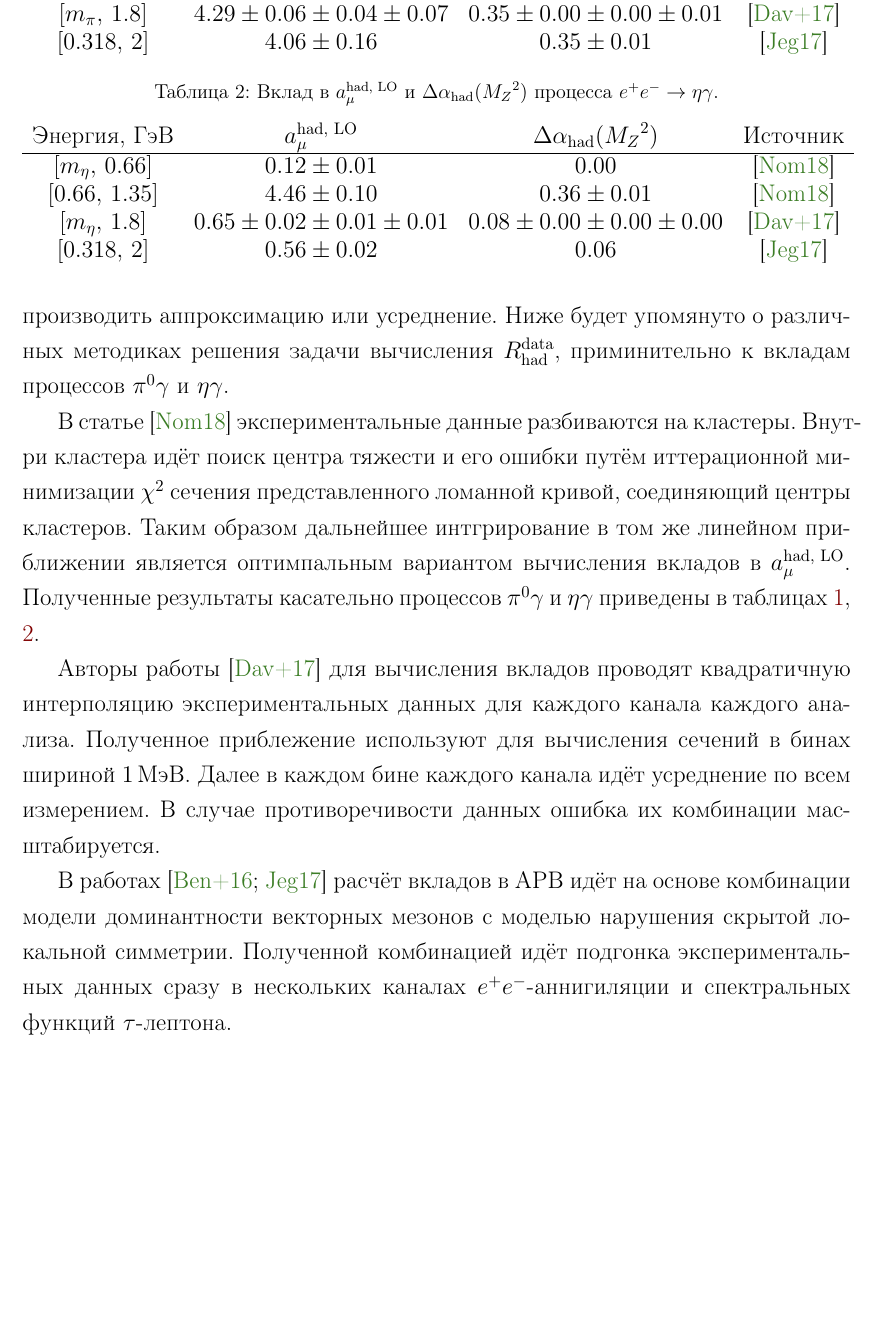
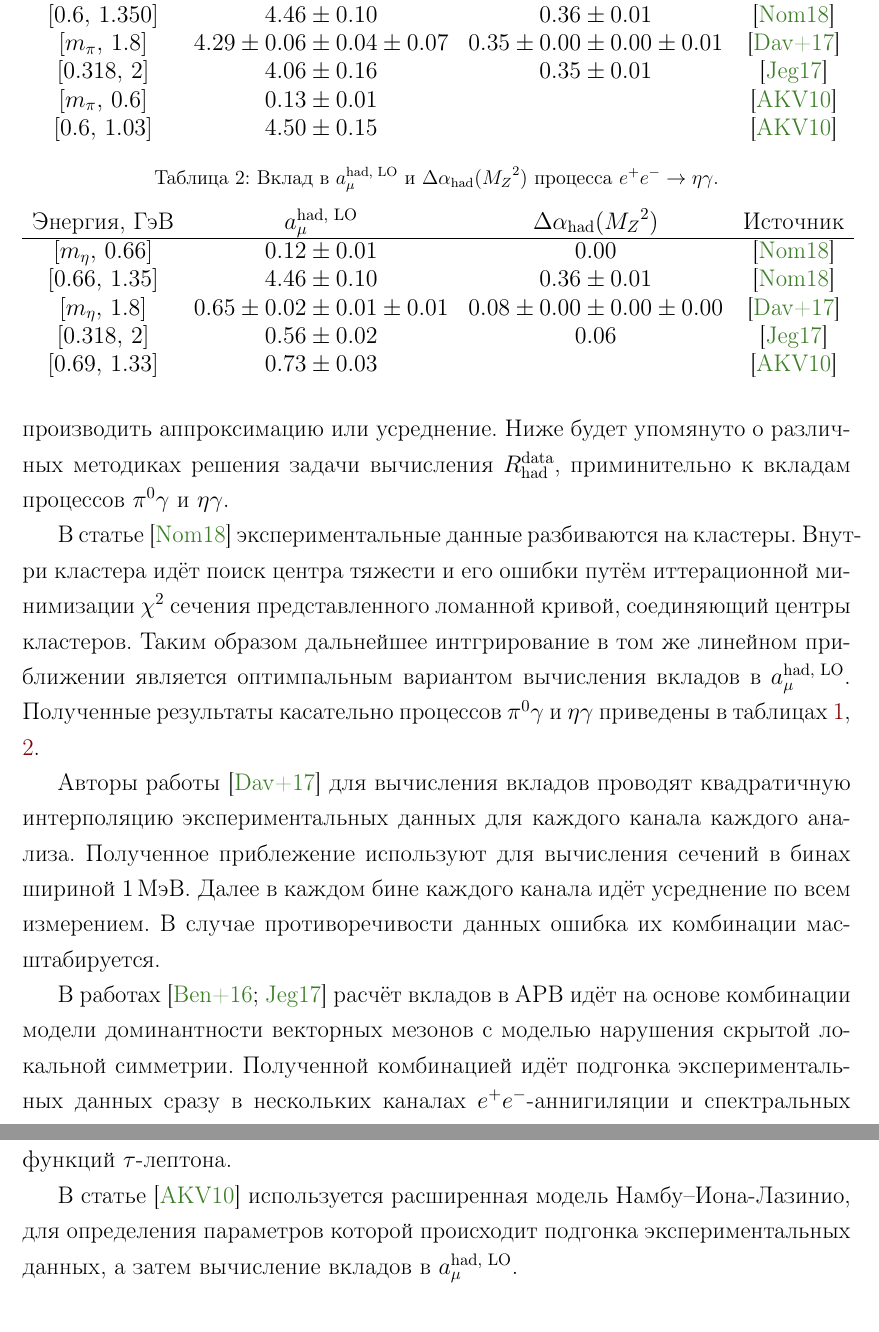
Before and after one commit to lbrl/pseudodisser, a LaTeX document (main.tex, which reads obzor_eePg.tex): part of page 21 of 44 before the commit and two parts of pages 21 and 22 of 44 after it, the two joined at a grey line, cut at the place of the change, the shorter picture padded with empty space. Compiled offline with pdfLaTeX.

Commit message:
Add about ENJL.

```diff
--- a/obzor_eePg.tex
+++ b/obzor_eePg.tex
@@ -345,7 +345,9 @@ $e^+ e^- \to \gamma^* \to \text{hadrons}$
 		$[m_\pi , \, 0.6]$ & \num{0.12 \pm 0.01} & \num{0.00 \pm 0.00} & \cite{KNT18} \\
 		$[0.6 , \, 1.350]$ & \num{4.46 \pm 0.10} & \num{0.36 \pm 0.01} & \cite{KNT18} \\
 		$[m_\pi , \, 1.8]$ & $4.29 \pm 0.06 \pm 0.04 \pm 0.07$ & $0.35 \pm 0.00 \pm 0.00 \pm 0.01$ & \cite{Davier:2017zfy} \\
-		$[0.318 , \, 2]$ & \num{4.06 \pm 0.16} & \num{0.35 \pm 0.01} & \cite{Jegerlehner:2017gek}
+		$[0.318 , \, 2]$ & \num{4.06 \pm 0.16} & \num{0.35 \pm 0.01} & \cite{Jegerlehner:2017gek} \\
+		$[m_\pi , \, 0.6]$ & \num{0.13 \pm 0.01} &  & \cite{Ahmadov:2010hq} \\
+		$[0.6 , \, 1.03]$ & \num{4.5 \pm 0.15} &  & \cite{Ahmadov:2010hq}
 	\end{tabular}
 \end{table}
 
@@ -359,7 +361,8 @@ $e^+ e^- \to \gamma^* \to \text{hadrons}$
 		$[m_\eta , \, 0.66]$ & \num{0.12 \pm 0.01} & \num{0.00 \pm 0.00} & \cite{KNT18} \\
 		$[0.66 , \, 1.35]$ & \num{4.46 \pm 0.10} & \num{0.36 \pm 0.01} & \cite{KNT18} \\
 		$[m_\eta , \, 1.8]$ & $0.65 \pm 0.02 \pm 0.01 \pm 0.01$ & $0.08 \pm 0.00 \pm 0.00 \pm 0.00$ & \cite{Davier:2017zfy} \\
-		$[0.318 , \, 2]$ & \num{0.56 \pm 0.02} & \num{0.06 \pm 0.00} & \cite{Jegerlehner:2017gek}
+		$[0.318 , \, 2]$ & \num{0.56 \pm 0.02} & \num{0.06 \pm 0.00} & \cite{Jegerlehner:2017gek} \\
+		$[0.69 , \, 1.33]$ & \num{0.73 \pm 0.03} &  & \cite{Ahmadov:2010hq}
 	\end{tabular}
 \end{table}
 
@@ -379,6 +382,14 @@ $e^+ e^- \to \gamma^* \to \text{hadrons}$
 с моделью нарушения скрытой локальной симметрии.
 Полученной комбинацией идёт подгонка экспериментальных данных сразу в нескольких каналах $e^+ e^-$-аннигиляции
 и спектральных функций $\tau$-лептона.
+%%%%%%%%%%%%%%%%%%%%%%%%%%%%%%%%%%%%%%%%%%%%%%%%%%%%%%%%%%%%%%%%%%%%%%%%%%%%%%%%
+
+%%%%%%%%%%%%%%%%%%%%%%%%%%%%%%%%%%%%%%%%%%%%%%%%%%%%%%%%%%%%%%%%%%%%%%%%%%%%%%%%
+% AKV10
+В статье \cite{Ahmadov:2010hq}
+используется расширенная модель Намбу--Иона-Лазинио,
+для определения параметров которой происходит подгонка экспериментальных данных,
+а затем вычисление вкладов в $a_\mu^{\text{had, LO}}$.
 %%%%%%%%%%%%%%%%%%%%%%%%%%%%%%%%%%%%%%%%%%%%%%%%%%%%%%%%%%%%%%%%%%%%%%%%%%%%%%%%
 
 
```
Also changed, not shown: obzor_eePg.tex (4 more changed lines).
